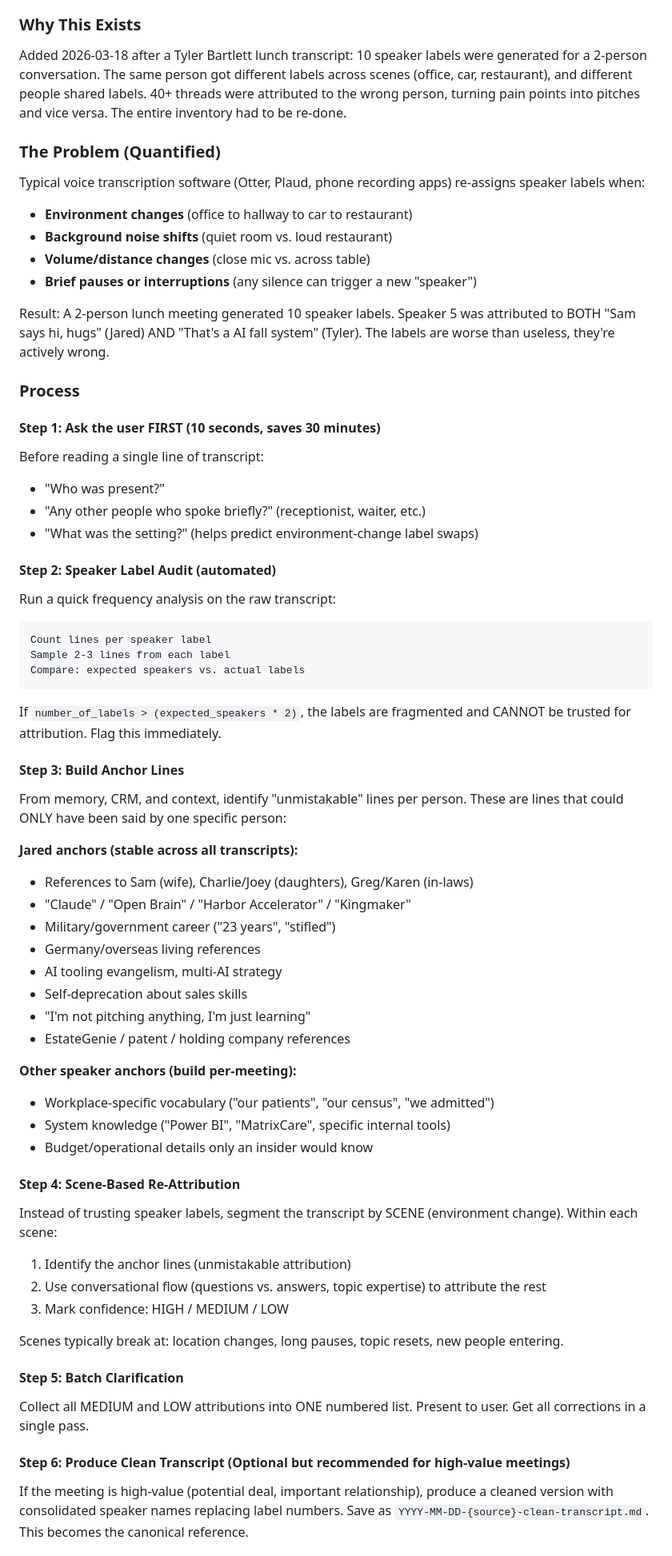
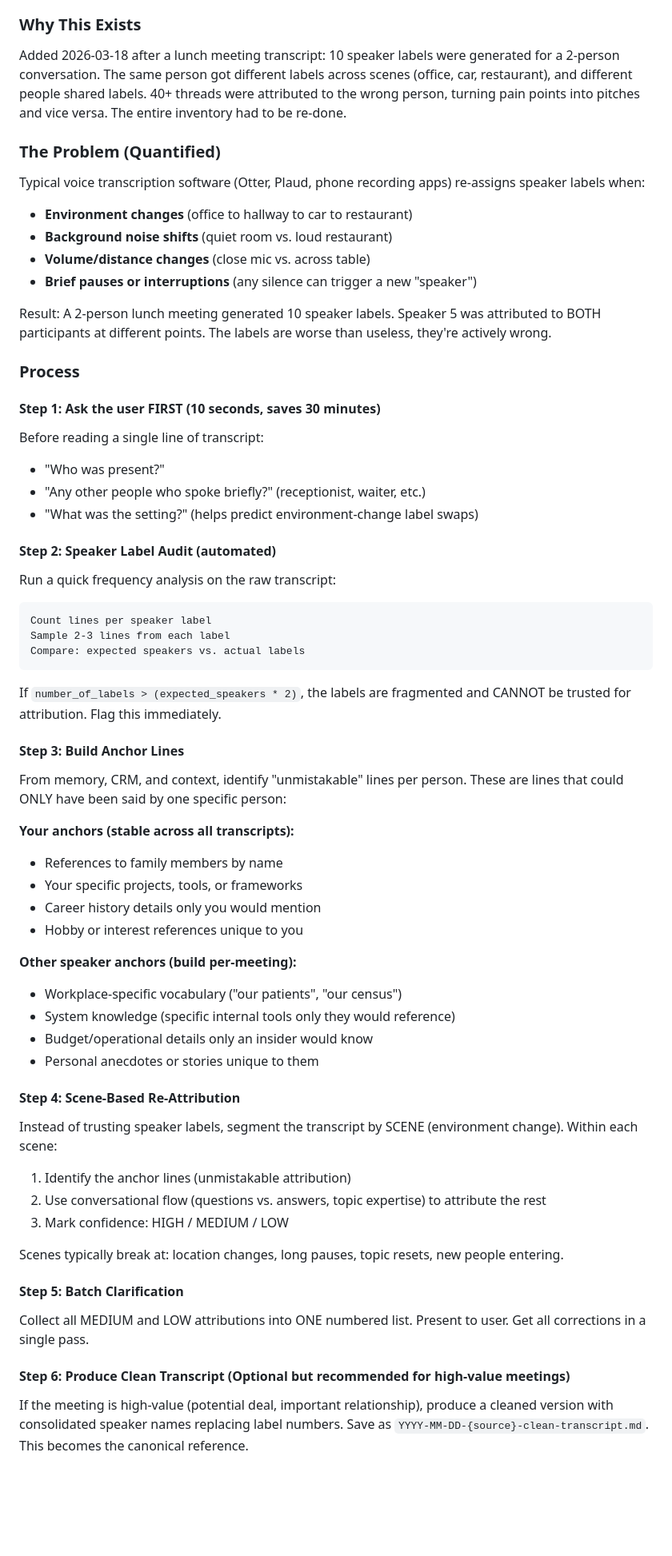
Before and after one commit to lucifer/OB1, a Markdown page: recipes/panning-for-gold/panning-for-gold.skill.md, the part around one of its changes. Shown at 80% size. GitHub-like rendering; blank space fills up the shorter version.

Commit message:
Fix markdown lint: blank lines around headings/fences, anonymize personal names

````diff
--- a/recipes/panning-for-gold/panning-for-gold.skill.md
+++ b/recipes/panning-for-gold/panning-for-gold.skill.md
@@ -80,53 +80,58 @@ File naming: `docs/meetings/YYYY-MM-DD-{source}-transcript.md` or `docs/brainsto
 **BEFORE EXTRACTING THREADS:** Clean the speaker data. Voice transcripts with auto-generated speaker labels are actively misleading, not just unreliable. This is a data quality problem that must be solved before any analysis.
 
 ### Why This Exists
-Added 2026-03-18 after a Tyler Bartlett lunch transcript: 10 speaker labels were generated for a 2-person conversation. The same person got different labels across scenes (office, car, restaurant), and different people shared labels. 40+ threads were attributed to the wrong person, turning pain points into pitches and vice versa. The entire inventory had to be re-done.
+
+Added 2026-03-18 after a lunch meeting transcript: 10 speaker labels were generated for a 2-person conversation. The same person got different labels across scenes (office, car, restaurant), and different people shared labels. 40+ threads were attributed to the wrong person, turning pain points into pitches and vice versa. The entire inventory had to be re-done.
 
 ### The Problem (Quantified)
+
 Typical voice transcription software (Otter, Plaud, phone recording apps) re-assigns speaker labels when:
 - **Environment changes** (office to hallway to car to restaurant)
 - **Background noise shifts** (quiet room vs. loud restaurant)
 - **Volume/distance changes** (close mic vs. across table)
 - **Brief pauses or interruptions** (any silence can trigger a new "speaker")
 
-Result: A 2-person lunch meeting generated 10 speaker labels. Speaker 5 was attributed to BOTH "Sam says hi, hugs" (Jared) AND "That's a AI fall system" (Tyler). The labels are worse than useless, they're actively wrong.
+Result: A 2-person lunch meeting generated 10 speaker labels. Speaker 5 was attributed to BOTH participants at different points. The labels are worse than useless, they're actively wrong.
 
 ### Process
 
 #### Step 1: Ask the user FIRST (10 seconds, saves 30 minutes)
+
 Before reading a single line of transcript:
 - "Who was present?"
 - "Any other people who spoke briefly?" (receptionist, waiter, etc.)
 - "What was the setting?" (helps predict environment-change label swaps)
 
 #### Step 2: Speaker Label Audit (automated)
+
 Run a quick frequency analysis on the raw transcript:
+
 ```
 Count lines per speaker label
 Sample 2-3 lines from each label
 Compare: expected speakers vs. actual labels
 ```
+
 If `number_of_labels > (expected_speakers * 2)`, the labels are fragmented and CANNOT be trusted for attribution. Flag this immediately.
 
 #### Step 3: Build Anchor Lines
+
 From memory, CRM, and context, identify "unmistakable" lines per person. These are lines that could ONLY have been said by one specific person:
 
-**Jared anchors (stable across all transcripts):**
-- References to Sam (wife), Charlie/Joey (daughters), Greg/Karen (in-laws)
-- "Claude" / "Open Brain" / "Harbor Accelerator" / "Kingmaker"
-- Military/government career ("23 years", "stifled")
-- Germany/overseas living references
-- AI tooling evangelism, multi-AI strategy
-- Self-deprecation about sales skills
-- "I'm not pitching anything, I'm just learning"
-- EstateGenie / patent / holding company references
+**Your anchors (stable across all transcripts):**
+- References to family members by name
+- Your specific projects, tools, or frameworks
+- Career history details only you would mention
+- Hobby or interest references unique to you
 
 **Other speaker anchors (build per-meeting):**
-- Workplace-specific vocabulary ("our patients", "our census", "we admitted")
-- System knowledge ("Power BI", "MatrixCare", specific internal tools)
+- Workplace-specific vocabulary ("our patients", "our census")
+- System knowledge (specific internal tools only they would reference)
 - Budget/operational details only an insider would know
+- Personal anecdotes or stories unique to them
 
 #### Step 4: Scene-Based Re-Attribution
+
 Instead of trusting speaker labels, segment the transcript by SCENE (environment change). Within each scene:
 1. Identify the anchor lines (unmistakable attribution)
 2. Use conversational flow (questions vs. answers, topic expertise) to attribute the rest
@@ -135,9 +140,11 @@ Instead of trusting speaker labels, segment the transcript by SCENE (environment
 Scenes typically break at: location changes, long pauses, topic resets, new people entering.
 
 #### Step 5: Batch Clarification
+
 Collect all MEDIUM and LOW attributions into ONE numbered list. Present to user. Get all corrections in a single pass.
 
 #### Step 6: Produce Clean Transcript (Optional but recommended for high-value meetings)
+
 If the meeting is high-value (potential deal, important relationship), produce a cleaned version with consolidated speaker names replacing label numbers. Save as `YYYY-MM-DD-{source}-clean-transcript.md`. This becomes the canonical reference.
 
 ### Decision: Is Re-Extraction Needed?
````
Also changed, not shown: other parts of recipes/panning-for-gold/panning-for-gold.skill.md (+2 -1 lines).
